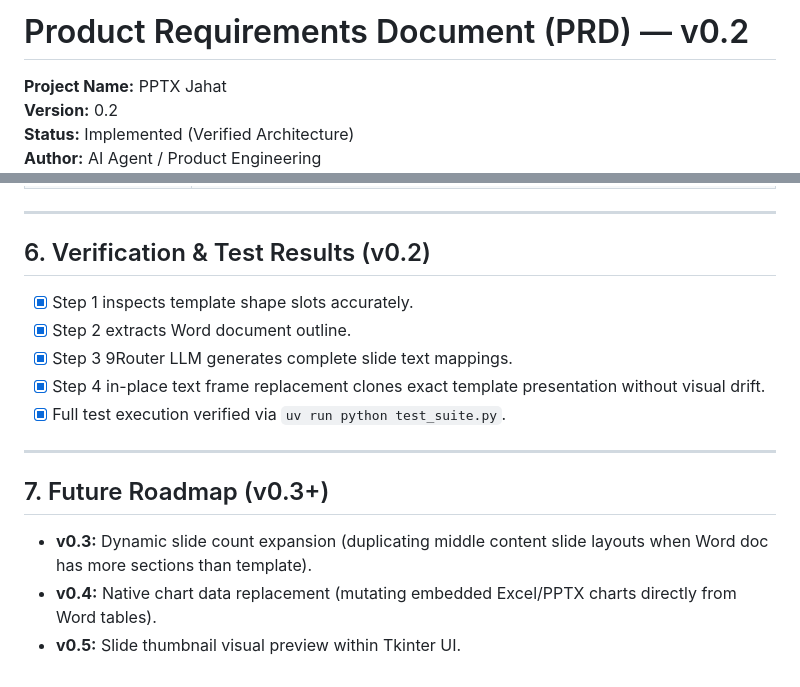
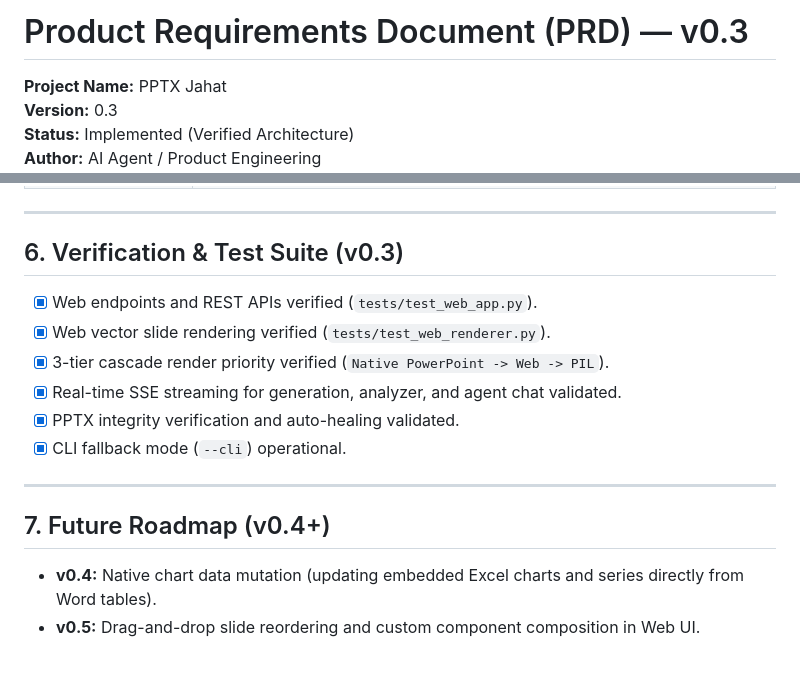
Before and after one commit to ARUSH221617/PrismPresenter, a Markdown page: PRD.md, 2 parts joined by grey strips. GitHub-like rendering.

```diff
--- a/PRD.md
+++ b/PRD.md
@@ -1,6 +1,6 @@
-# Product Requirements Document (PRD) — v0.2
+# Product Requirements Document (PRD) — v0.3
 
 **Project Name:** PPTX Jahat
-**Version:** 0.2
+**Version:** 0.3
 **Status:** Implemented (Verified Architecture)
 **Author:** AI Agent / Product Engineering
@@ -94,16 +124,16 @@
 
 ---
 
-## 6. Verification & Test Results (v0.2)
-- [x] Step 1 inspects template shape slots accurately.
-- [x] Step 2 extracts Word document outline.
-- [x] Step 3 9Router LLM generates complete slide text mappings.
-- [x] Step 4 in-place text frame replacement clones exact template presentation without visual drift.
-- [x] Full test execution verified via `uv run python test_suite.py`.
+## 6. Verification & Test Suite (v0.3)
+- [x] Web endpoints and REST APIs verified (`tests/test_web_app.py`).
+- [x] Web vector slide rendering verified (`tests/test_web_renderer.py`).
+- [x] 3-tier cascade render priority verified (`Native PowerPoint -> Web -> PIL`).
+- [x] Real-time SSE streaming for generation, analyzer, and agent chat validated.
+- [x] PPTX integrity verification and auto-healing validated.
+- [x] CLI fallback mode (`--cli`) operational.
 
 ---
 
-## 7. Future Roadmap (v0.3+)
-- **v0.3:** Dynamic slide count expansion (duplicating middle content slide layouts when Word doc has more sections than template).
-- **v0.4:** Native chart data replacement (mutating embedded Excel/PPTX charts directly from Word tables).
-- **v0.5:** Slide thumbnail visual preview within Tkinter UI.
+## 7. Future Roadmap (v0.4+)
+- **v0.4:** Native chart data mutation (updating embedded Excel charts and series directly from Word tables).
+- **v0.5:** Drag-and-drop slide reordering and custom component composition in Web UI.
```
Also changed, not shown: other parts of PRD.md (+88 -58 lines).
